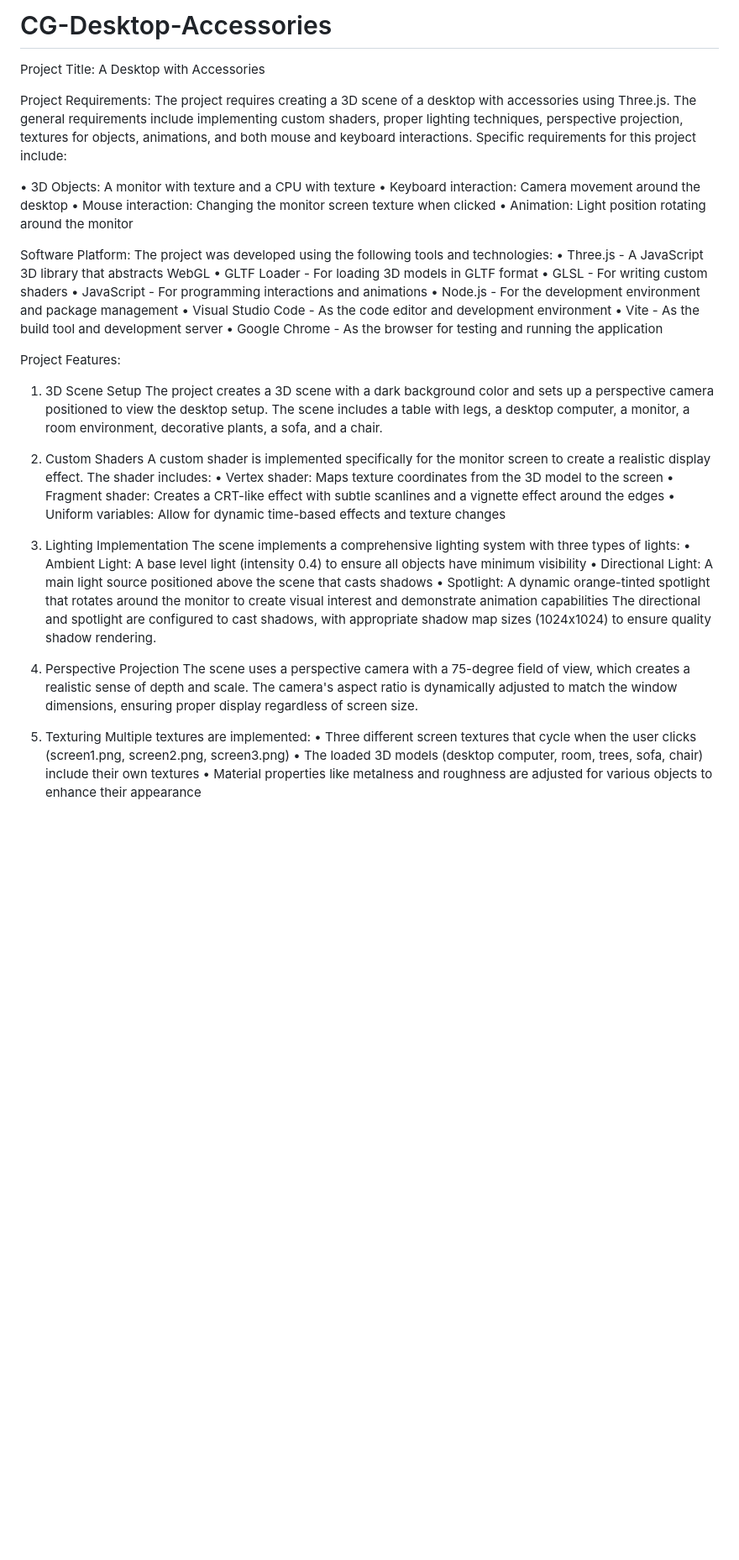
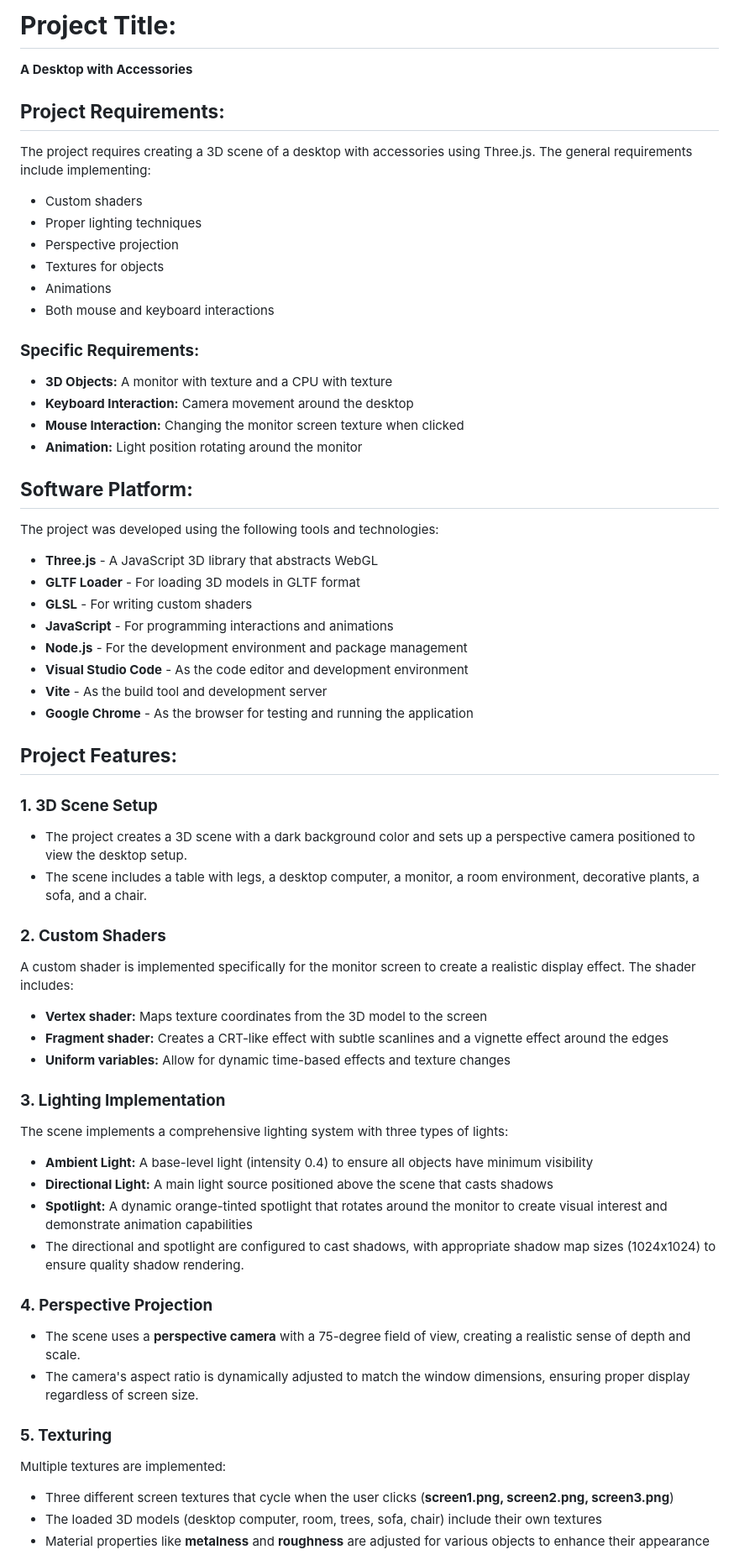
Before and after one commit to SHRemon/CG-Desktop-Accessories, a Markdown page: README.md, the part around one of its changes. Shown at 84% size. GitHub-like rendering; blank space fills up the shorter version.

```diff
--- a/README.md
+++ b/README.md
@@ -1,47 +1,58 @@
-# CG-Desktop-Accessories
+# **Project Title:**
+**A Desktop with Accessories**
 
-Project Title:
-A Desktop with Accessories
+## **Project Requirements:**
+The project requires creating a 3D scene of a desktop with accessories using Three.js. The general requirements include implementing:
+- Custom shaders
+- Proper lighting techniques
+- Perspective projection
+- Textures for objects
+- Animations
+- Both mouse and keyboard interactions
 
-Project Requirements:
-The project requires creating a 3D scene of a desktop with accessories using Three.js. The general requirements include implementing custom shaders, proper lighting techniques, perspective projection, textures for objects, animations, and both mouse and keyboard interactions.
-Specific requirements for this project include:
+### **Specific Requirements:**
+- **3D Objects:** A monitor with texture and a CPU with texture
+- **Keyboard Interaction:** Camera movement around the desktop
+- **Mouse Interaction:** Changing the monitor screen texture when clicked
+- **Animation:** Light position rotating around the monitor
 
-•	3D Objects: A monitor with texture and a CPU with texture
-•	Keyboard interaction: Camera movement around the desktop
-•	Mouse interaction: Changing the monitor screen texture when clicked
-•	Animation: Light position rotating around the monitor
+## **Software Platform:**
+The project was developed using the following tools and technologies:
+- **Three.js** - A JavaScript 3D library that abstracts WebGL
+- **GLTF Loader** - For loading 3D models in GLTF format
+- **GLSL** - For writing custom shaders
+- **JavaScript** - For programming interactions and animations
+- **Node.js** - For the development environment and package management
+- **Visual Studio Code** - As the code editor and development environment
+- **Vite** - As the build tool and development server
+- **Google Chrome** - As the browser for testing and running the application
 
-Software Platform:
-The project was developed using the following tools and technologies:
-•	Three.js - A JavaScript 3D library that abstracts WebGL
-•	GLTF Loader - For loading 3D models in GLTF format
-•	GLSL - For writing custom shaders
-•	JavaScript - For programming interactions and animations
-•	Node.js - For the development environment and package management
-•	Visual Studio Code - As the code editor and development environment
-•	Vite - As the build tool and development server
-•	Google Chrome - As the browser for testing and running the application
+## **Project Features:**
 
-Project Features:
-1. 3D Scene Setup
-The project creates a 3D scene with a dark background color and sets up a perspective camera positioned to view the desktop setup. The scene includes a table with legs, a desktop computer, a monitor, a room environment, decorative plants, a sofa, and a chair.
-2. Custom Shaders
+### **1. 3D Scene Setup**
+- The project creates a 3D scene with a dark background color and sets up a perspective camera positioned to view the desktop setup.
+- The scene includes a table with legs, a desktop computer, a monitor, a room environment, decorative plants, a sofa, and a chair.
+
+### **2. Custom Shaders**
 A custom shader is implemented specifically for the monitor screen to create a realistic display effect. The shader includes:
-•	Vertex shader: Maps texture coordinates from the 3D model to the screen
-•	Fragment shader: Creates a CRT-like effect with subtle scanlines and a vignette effect around the edges
-•	Uniform variables: Allow for dynamic time-based effects and texture changes
-3. Lighting Implementation
+- **Vertex shader:** Maps texture coordinates from the 3D model to the screen
+- **Fragment shader:** Creates a CRT-like effect with subtle scanlines and a vignette effect around the edges
+- **Uniform variables:** Allow for dynamic time-based effects and texture changes
+
+### **3. Lighting Implementation**
 The scene implements a comprehensive lighting system with three types of lights:
-•	Ambient Light: A base level light (intensity 0.4) to ensure all objects have minimum visibility
-•	Directional Light: A main light source positioned above the scene that casts shadows
-•	Spotlight: A dynamic orange-tinted spotlight that rotates around the monitor to create visual interest and demonstrate animation capabilities
-The directional and spotlight are configured to cast shadows, with appropriate shadow map sizes (1024x1024) to ensure quality shadow rendering.
-4. Perspective Projection
-The scene uses a perspective camera with a 75-degree field of view, which creates a realistic sense of depth and scale. The camera's aspect ratio is dynamically adjusted to match the window dimensions, ensuring proper display regardless of screen size.
-5. Texturing
+- **Ambient Light:** A base-level light (intensity 0.4) to ensure all objects have minimum visibility
+- **Directional Light:** A main light source positioned above the scene that casts shadows
+- **Spotlight:** A dynamic orange-tinted spotlight that rotates around the monitor to create visual interest and demonstrate animation capabilities
+- The directional and spotlight are configured to cast shadows, with appropriate shadow map sizes (1024x1024) to ensure quality shadow rendering.
+
+### **4. Perspective Projection**
+- The scene uses a **perspective camera** with a 75-degree field of view, creating a realistic sense of depth and scale.
+- The camera's aspect ratio is dynamically adjusted to match the window dimensions, ensuring proper display regardless of screen size.
+
+### **5. Texturing**
 Multiple textures are implemented:
-•	Three different screen textures that cycle when the user clicks (screen1.png, screen2.png, screen3.png)
-•	The loaded 3D models (desktop computer, room, trees, sofa, chair) include their own textures
-•	Material properties like metalness and roughness are adjusted for various objects to enhance their appearance
+- Three different screen textures that cycle when the user clicks (**screen1.png, screen2.png, screen3.png**)
+- The loaded 3D models (desktop computer, room, trees, sofa, chair) include their own textures
+- Material properties like **metalness** and **roughness** are adjusted for various objects to enhance their appearance
 
```
Also changed, not shown: other parts of README.md (+42 -26 lines).
